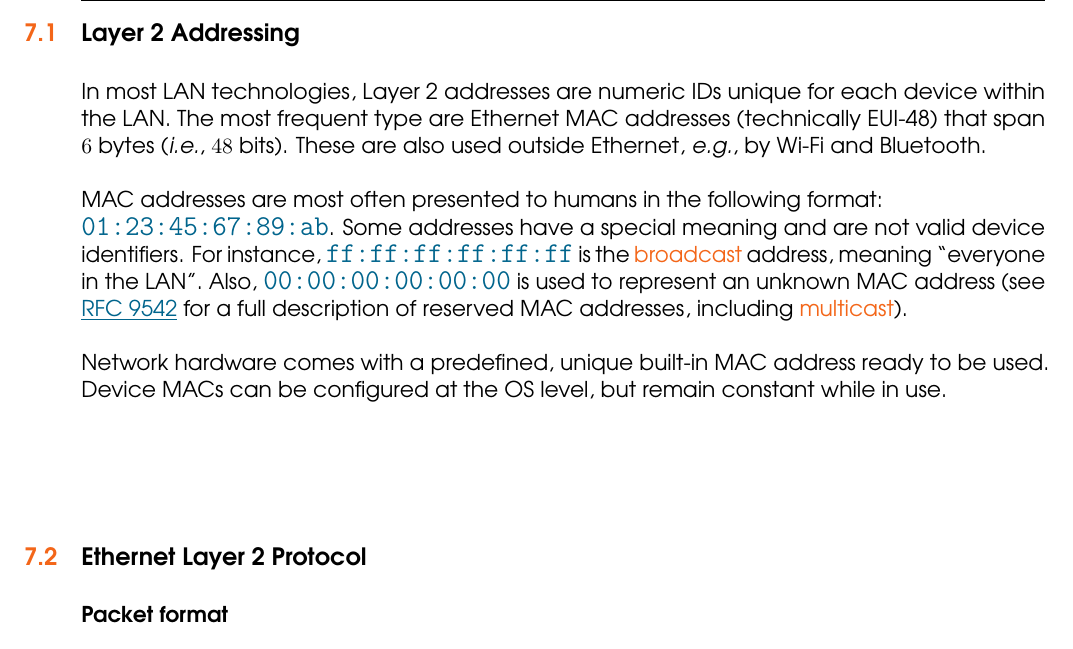
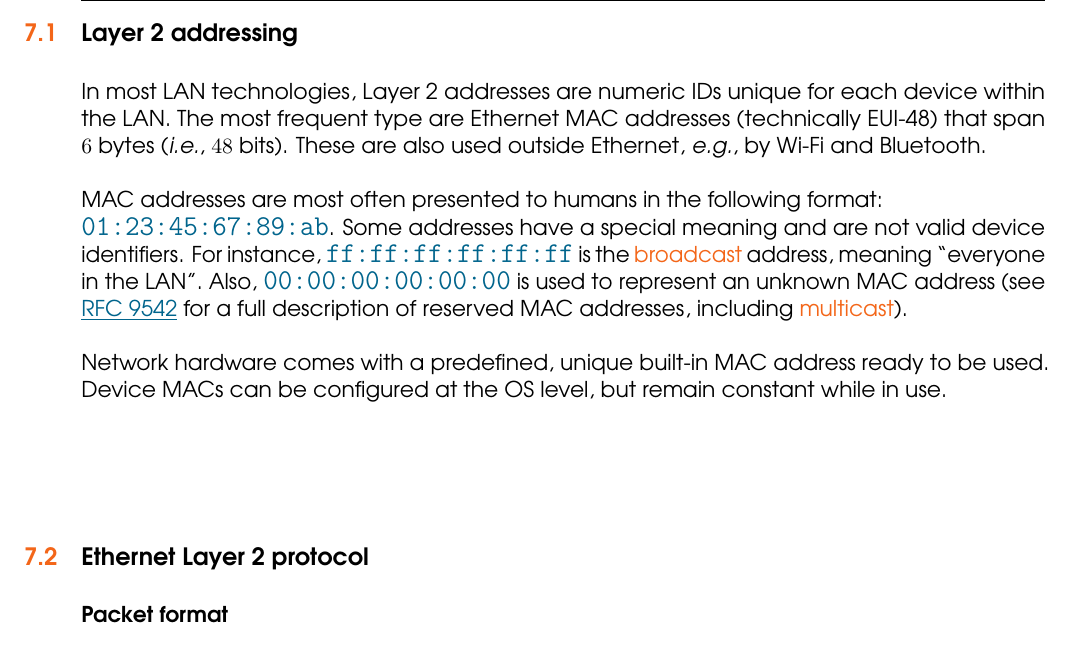
Before and after one commit to miguelinux314/uab-xoi, a LaTeX thesis (main.tex, which reads chapters/chapter_layer2.tex): part of page 29 of 41, cut so that both start at the same text. Compiled offline with pdfLaTeX.

Commit message:
fixed capitalization

```diff
--- a/chapters/chapter_layer2.tex
+++ b/chapters/chapter_layer2.tex
@@ -73,7 +74,7 @@ are not part of TCP/IP; they are used exclusively within that Operating system.
 \end{remark}
 
 
-\section{Layer~2 Addressing}
+\section{Layer~2 addressing}
 In most LAN technologies, Layer~2 addresses are numeric IDs unique for each device within the LAN.
 The most frequent type are Ethernet MAC addresses (technically EUI-48) that span $6$~bytes (\ie, $48$~bits).
 These are also used outside Ethernet, \eg, by Wi-Fi and Bluetooth.
@@ -91,7 +92,7 @@ Network hardware comes with a predefined, unique built-in MAC address ready to b
 Device MACs can be configured at the OS level, but remain constant while in use.
 
 
-\section{Ethernet Layer 2 Protocol}\label{sec:layer2:ethernet}
+\section{Ethernet Layer 2 protocol}\label{sec:layer2:ethernet}
 
 \subsection*{Packet format}
 Ethernet Layer~2 defines the following format, used in all messages.
```
Also changed, not shown: chapters/chapter_layer2.tex (1 more changed lines).
